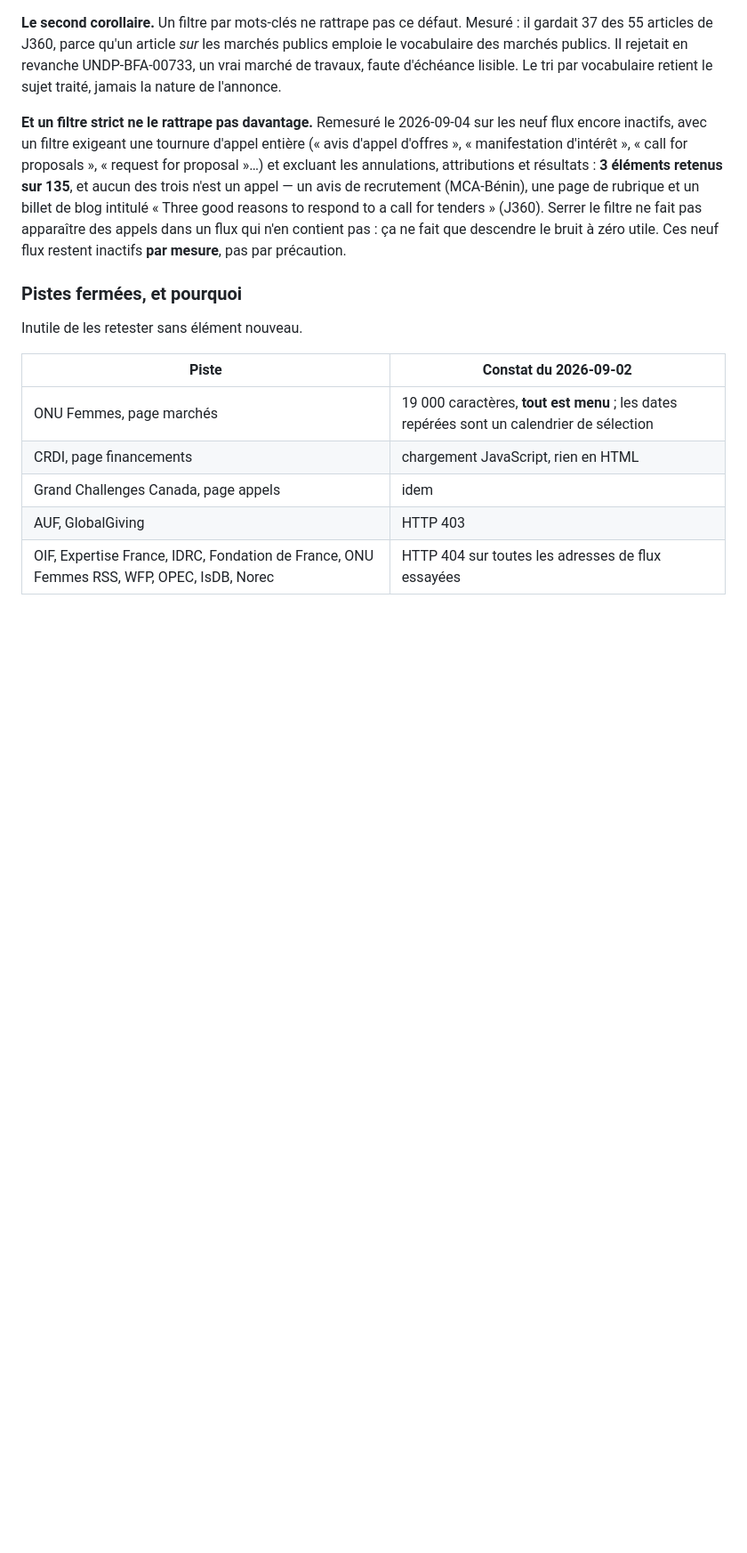
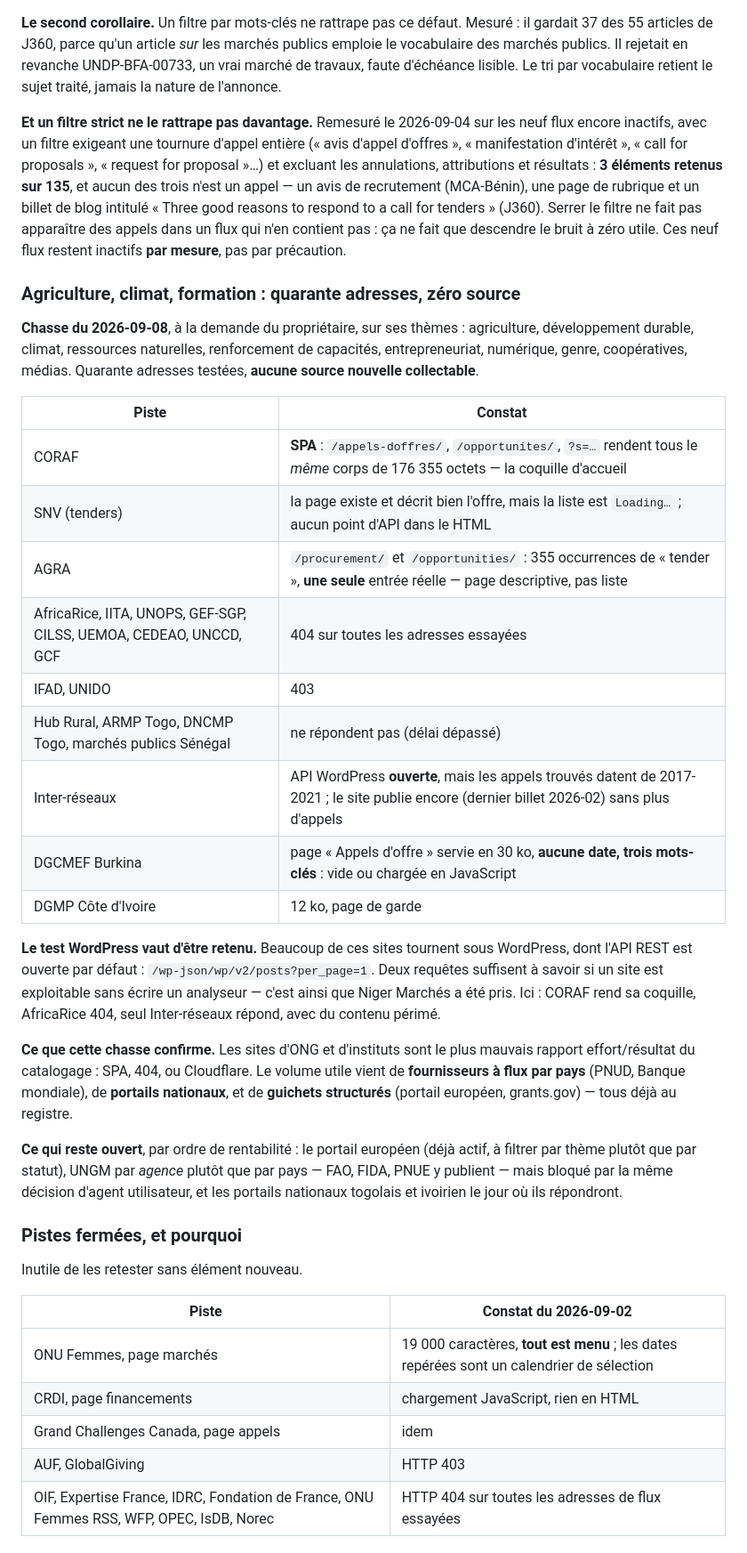
Before and after one commit to TripleCrownDiamond/tenderpilot, a Markdown page: AGENTS.md, the part around the change. Shown at 89% size. Rendered like a GitHub page; blank space fills up the shorter version.

Commit message:
Agriculture, climat, formation : quarante adresses, zero source
Chasse demandee par le proprietaire sur ses thematiques. Quarante adresses
testees, aucune source nouvelle collectable. Le detail est dans AGENTS.md
pour que personne ne les reteste.

CE QUI FERME CHAQUE PISTE

  CORAF est une SPA : /appels-doffres/, /opportunites/ et ?s=... rendent
  tous le MEME corps de 176 355 octets - la coquille d'accueil.

  SNV decrit bien son offre mais sa liste est "Loading..." et le HTML ne
  porte aucun point d'API.

  AGRA : 355 occurrences de "tender" pour UNE entree reelle. Page
  descriptive, pas liste.

  AfricaRice, IITA, UNOPS, GEF-SGP, CILSS, UEMOA, CEDEAO, UNCCD, GCF : 404.
  IFAD, UNIDO : 403. Hub Rural, ARMP Togo, DNCMP Togo, marches publics
  Senegal : pas de reponse.

  Inter-reseaux a une API WordPress ouverte, mais ses appels datent de
  2017-2021 alors que le site publie encore.

  DGCMEF Burkina sert sa page "Appels d'offre" en 30 ko sans une seule
  date : vide ou chargee en JavaScript.

LE TEST QUI VAUT D'ETRE RETENU

/wp-json/wp/v2/posts?per_page=1 - deux requetes suffisent a savoir si un
site WordPress est exploitable sans ecrire un analyseur. C'est ainsi que
Niger Marches a ete pris.

CE QUE CETTE CHASSE CONFIRME

Les sites d'ONG et d'instituts sont le plus mauvais rapport effort/resultat
du catalogage. Le volume utile vient des fournisseurs a flux par pays, des
portails nationaux et des guichets structures - tous deja au registre.

Co-Authored-By: Claude Opus 5 <noreply@anthropic.com>

```diff
--- a/AGENTS.md
+++ b/AGENTS.md
@@ -1499,6 +1499,44 @@ apparaître des appels dans un flux qui n'en contient pas : ça ne fait que
 descendre le bruit à zéro utile. Ces neuf flux restent inactifs **par
 mesure**, pas par précaution.
 
+### Agriculture, climat, formation : quarante adresses, zéro source
+
+**Chasse du 2026-09-08**, à la demande du propriétaire, sur ses thèmes :
+agriculture, développement durable, climat, ressources naturelles,
+renforcement de capacités, entrepreneuriat, numérique, genre, coopératives,
+médias. Quarante adresses testées, **aucune source nouvelle collectable**.
+
+| Piste | Constat |
+|---|---|
+| CORAF | **SPA** : `/appels-doffres/`, `/opportunites/`, `?s=…` rendent tous le *même* corps de 176 355 octets — la coquille d'accueil |
+| SNV (tenders) | la page existe et décrit bien l'offre, mais la liste est `Loading…` ; aucun point d'API dans le HTML |
+| AGRA | `/procurement/` et `/opportunities/` : 355 occurrences de « tender », **une seule** entrée réelle — page descriptive, pas liste |
+| AfricaRice, IITA, UNOPS, GEF-SGP, CILSS, UEMOA, CEDEAO, UNCCD, GCF | 404 sur toutes les adresses essayées |
+| IFAD, UNIDO | 403 |
+| Hub Rural, ARMP Togo, DNCMP Togo, marchés publics Sénégal | ne répondent pas (délai dépassé) |
+| Inter-réseaux | API WordPress **ouverte**, mais les appels trouvés datent de 2017-2021 ; le site publie encore (dernier billet 2026-02) sans plus d'appels |
+| DGCMEF Burkina | page « Appels d'offre » servie en 30 ko, **aucune date, trois mots-clés** : vide ou chargée en JavaScript |
+| DGMP Côte d'Ivoire | 12 ko, page de garde |
+
+**Le test WordPress vaut d'être retenu.** Beaucoup de ces sites tournent
+sous WordPress, dont l'API REST est ouverte par défaut :
+`/wp-json/wp/v2/posts?per_page=1`. Deux requêtes suffisent à savoir si un
+site est exploitable sans écrire un analyseur — c'est ainsi que Niger
+Marchés a été pris. Ici : CORAF rend sa coquille, AfricaRice 404, seul
+Inter-réseaux répond, avec du contenu périmé.
+
+**Ce que cette chasse confirme.** Les sites d'ONG et d'instituts sont le
+plus mauvais rapport effort/résultat du catalogage : SPA, 404, ou
+Cloudflare. Le volume utile vient de **fournisseurs à flux par pays** (PNUD,
+Banque mondiale), de **portails nationaux**, et de **guichets structurés**
+(portail européen, grants.gov) — tous déjà au registre.
+
+**Ce qui reste ouvert**, par ordre de rentabilité : le portail européen
+(déjà actif, à filtrer par thème plutôt que par statut), UNGM par *agence*
+plutôt que par pays — FAO, FIDA, PNUE y publient — mais bloqué par la même
+décision d'agent utilisateur, et les portails nationaux togolais et
+ivoirien le jour où ils répondront.
+
 ### Pistes fermées, et pourquoi
 
 Inutile de les retester sans élément nouveau.
```
Also changed, not shown: 1 other file.
